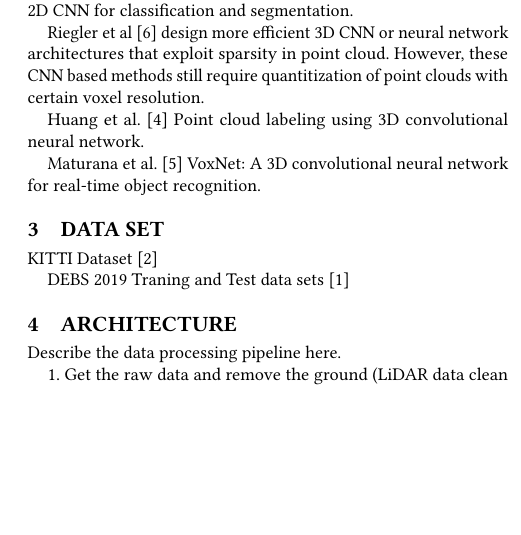
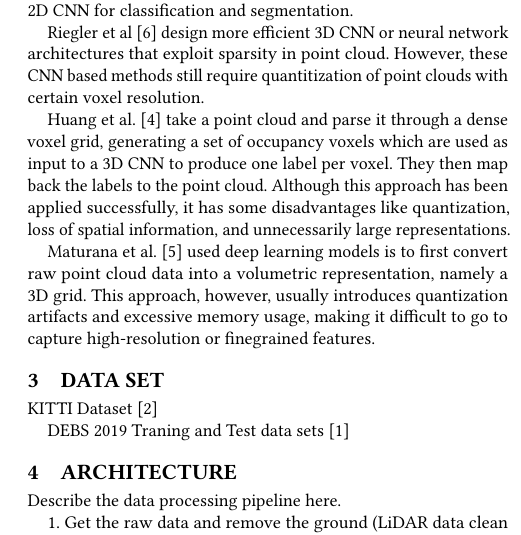
Before and after one commit to kiat/debs2019, a LaTeX paper (paper/main.tex, which reads paper/relatedWork.tex): part of one column of page 2 of 3, cut so that both start at the same text, the shorter picture padded with empty space. Compiled offline with pdfLaTeX.

Commit message:
add some texts to related work.

```diff
--- a/paper/relatedWork.tex
+++ b/paper/relatedWork.tex
@@ -12,6 +12,10 @@ Wu et al. \cite{DBLP:conf/icra/WuWYK18} present SqueezeSeg projects point cloud
 
 Riegler et al \cite{DBLP:conf/cvpr/RieglerUG17} design more efficient 3D CNN or neural network architectures that exploit sparsity in point cloud. However, these CNN based methods still require quantitization of point clouds with certain voxel resolution.
 
+Huang et al. \cite{DBLP:conf/icpr/HuangY16} take a point cloud and parse it through a dense voxel grid, generating a set of occupancy voxels which are used as input to a 3D CNN to produce one label per voxel. They then map back the labels to the point cloud. Although this approach has been applied successfully, it has some disadvantages like quantization, loss of spatial information, and unnecessarily large representations.
+
+Maturana et al. \cite{DBLP:conf/iros/MaturanaS15} used deep learning models is to first convert raw point cloud data into a volumetric representation, namely a 3D grid. This approach, however, usually introduces quantization artifacts and excessive memory usage, making it difficult to go to capture high-resolution or finegrained features.
+
 
 % KIA: I just put the paper titles here \ldots
 % Yavartanoo et al. \cite{DBLP:journals/corr/abs-1811-01571} propose an approach for 3D object classification  named SPNet - it is a deep 3D object classification and retrieval using stereographic projection.
@@ -22,7 +26,7 @@ Riegler et al \cite{DBLP:conf/cvpr/RieglerUG17} design more efficient 3D CNN or
 
 %Riegler et al \cite{DBLP:conf/cvpr/RieglerUG17} OctNet: Learning Deep 3D Representations at High Resolutions.
 
-Huang et al. \cite{DBLP:conf/icpr/HuangY16}  Point cloud labeling using 3D convolutional neural network.
+%Huang et al. \cite{DBLP:conf/icpr/HuangY16}  Point cloud labeling using 3D convolutional neural network.
 
 
-Maturana et al. \cite{DBLP:conf/iros/MaturanaS15}  VoxNet: {A} 3D convolutional neural network for real-time object recognition.
+%Maturana et al. \cite{DBLP:conf/iros/MaturanaS15}  VoxNet: {A} 3D convolutional neural network for real-time object recognition.
```
